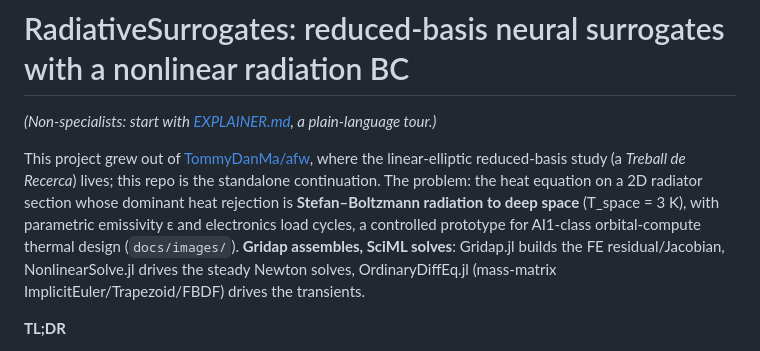
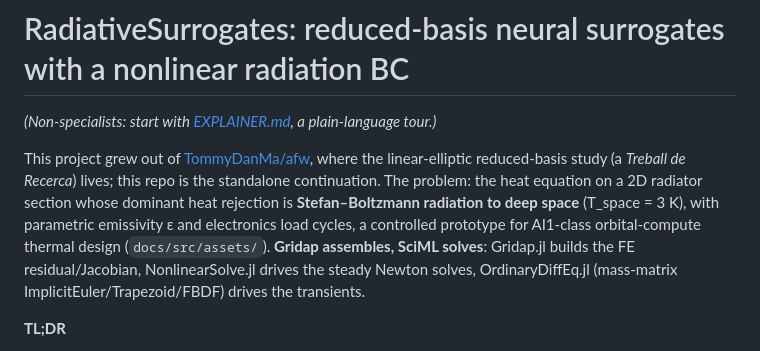
Before and after one commit to TommyDanMa/RadiativeSurrogates.jl, a Markdown page: README.md, the part around the change. Drawn GitHub-style.

```diff
--- a/README.md
+++ b/README.md
@@ -7,7 +7,7 @@ linear-elliptic reduced-basis study (a *Treball de Recerca*) lives; this repo is
 standalone continuation. The problem: the heat equation on a 2D radiator section whose
 dominant heat rejection is **Stefan–Boltzmann radiation to deep space** (T_space = 3 K),
 with parametric emissivity ε and electronics load cycles, a controlled prototype for
-AI1-class orbital-compute thermal design (`docs/images/`). **Gridap assembles, SciML
+AI1-class orbital-compute thermal design (`docs/src/assets/`). **Gridap assembles, SciML
 solves**: Gridap.jl builds the FE residual/Jacobian, NonlinearSolve.jl drives the steady
 Newton solves, OrdinaryDiffEq.jl (mass-matrix ImplicitEuler/Trapezoid/FBDF) drives the
 transients.
```
Also changed, not shown: notes/rank-note.md (+7 -3 lines), report/report.md (+1 -1 lines), docs/src/assets/spacex-starmind-ai1-schema.jpg (renamed from docs/images/spacex-starmind-ai1-schema.jpg), 2 other files.
